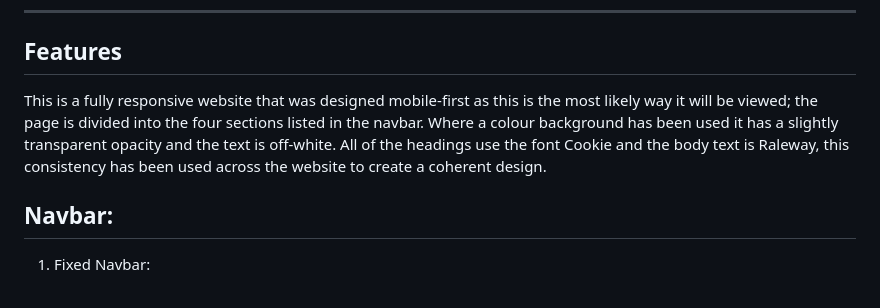
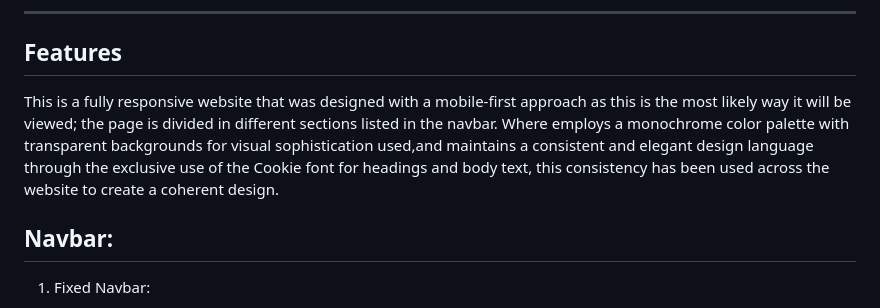
Before and after one commit to IsaLubs/Genesis-Institute, a Markdown page: README.md, the part around the change. Rendered like a GitHub page.

Commit message:
Add features in readme section

```diff
--- a/README.md
+++ b/README.md
@@ -47,7 +47,7 @@ Welcome to Genesis Institute, your gateway to a world-class learning experience!
 
 ----
 ## Features
-This is a fully responsive website that was designed mobile-first as this is the most likely way it will be viewed; the page is divided into the four sections listed in the navbar. Where a colour background has been used it has a slightly transparent opacity and the text is off-white. All of the headings use the font Cookie and the body text is Raleway, this consistency has been used across the website to create a coherent design.
+This is a fully responsive website that was designed with a mobile-first approach as this is the most likely way it will be viewed; the page is divided in different sections listed in the navbar. Where employs a monochrome color palette with transparent backgrounds for visual sophistication used,and maintains a consistent and elegant design language through the exclusive use of the Cookie font for headings and body text, this consistency has been used across the website to create a coherent design.
 
 ## Navbar:
 1. Fixed Navbar:
```
